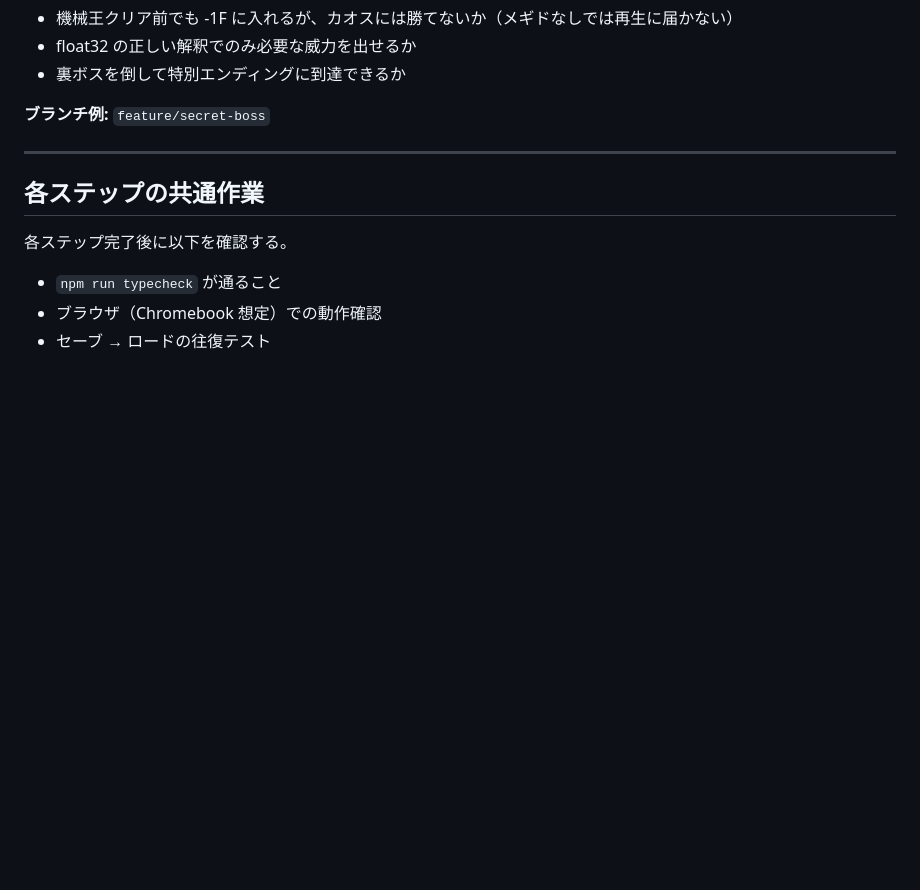
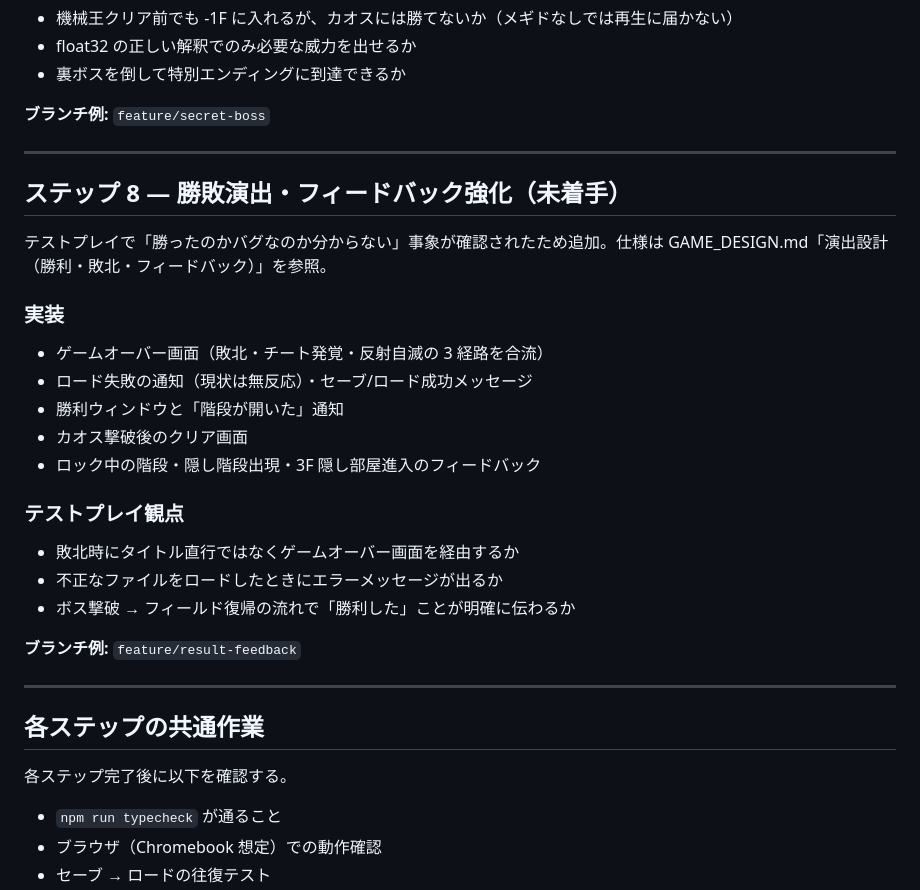
Before and after one commit to mmmmatsuuuu/clearbox, a Markdown page: docs/LOADMAP.md, the part around the change. GitHub-like rendering; blank space fills up the shorter version.

```diff
--- a/docs/LOADMAP.md
+++ b/docs/LOADMAP.md
@@ -227,6 +227,26 @@
 
 ---
 
+## ステップ 8 — 勝敗演出・フィードバック強化（未着手）
+
+テストプレイで「勝ったのかバグなのか分からない」事象が確認されたため追加。仕様は GAME_DESIGN.md「演出設計（勝利・敗北・フィードバック）」を参照。
+
+### 実装
+- ゲームオーバー画面（敗北・チート発覚・反射自滅の 3 経路を合流）
+- ロード失敗の通知（現状は無反応）・セーブ/ロード成功メッセージ
+- 勝利ウィンドウと「階段が開いた」通知
+- カオス撃破後のクリア画面
+- ロック中の階段・隠し階段出現・3F 隠し部屋進入のフィードバック
+
+### テストプレイ観点
+- 敗北時にタイトル直行ではなくゲームオーバー画面を経由するか
+- 不正なファイルをロードしたときにエラーメッセージが出るか
+- ボス撃破 → フィールド復帰の流れで「勝利した」ことが明確に伝わるか
+
+**ブランチ例:** `feature/result-feedback`
+
+---
+
 ## 各ステップの共通作業
 
 各ステップ完了後に以下を確認する。
```
Also changed, not shown: docs/GAME_DESIGN.md (+64 -0 lines).
